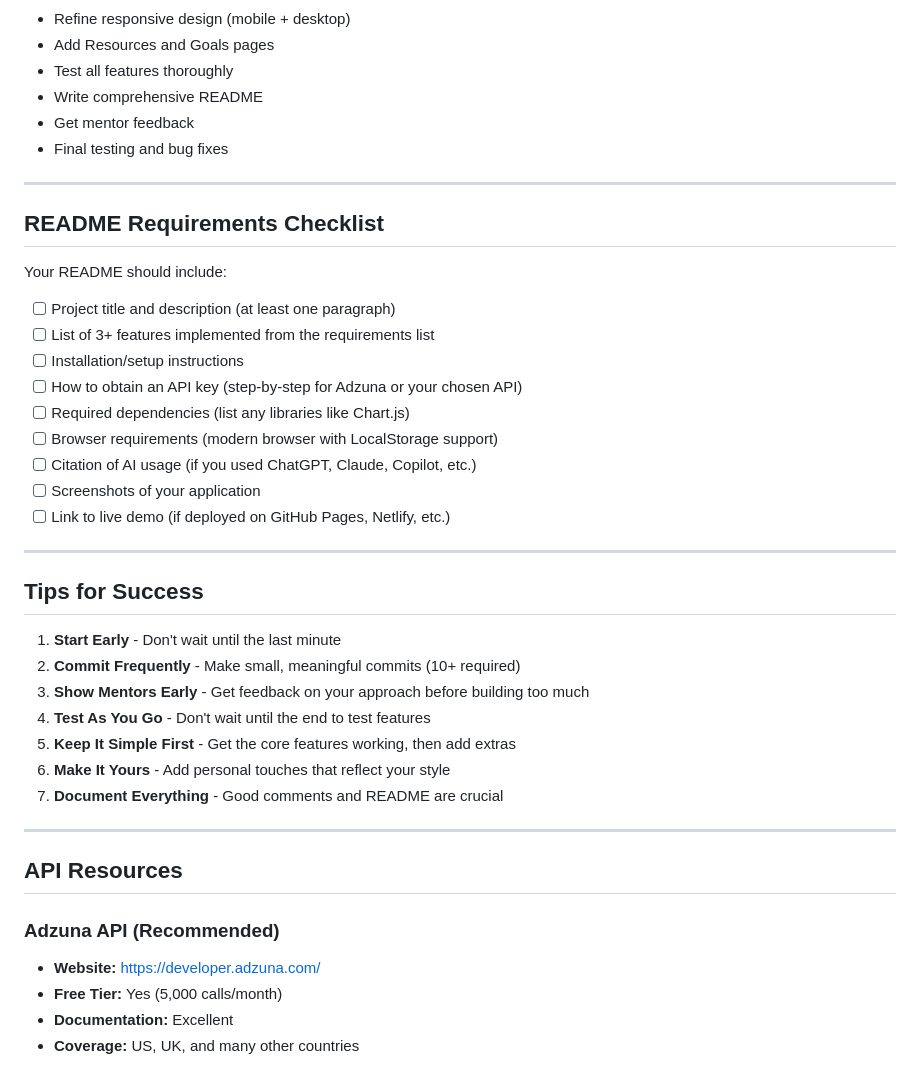
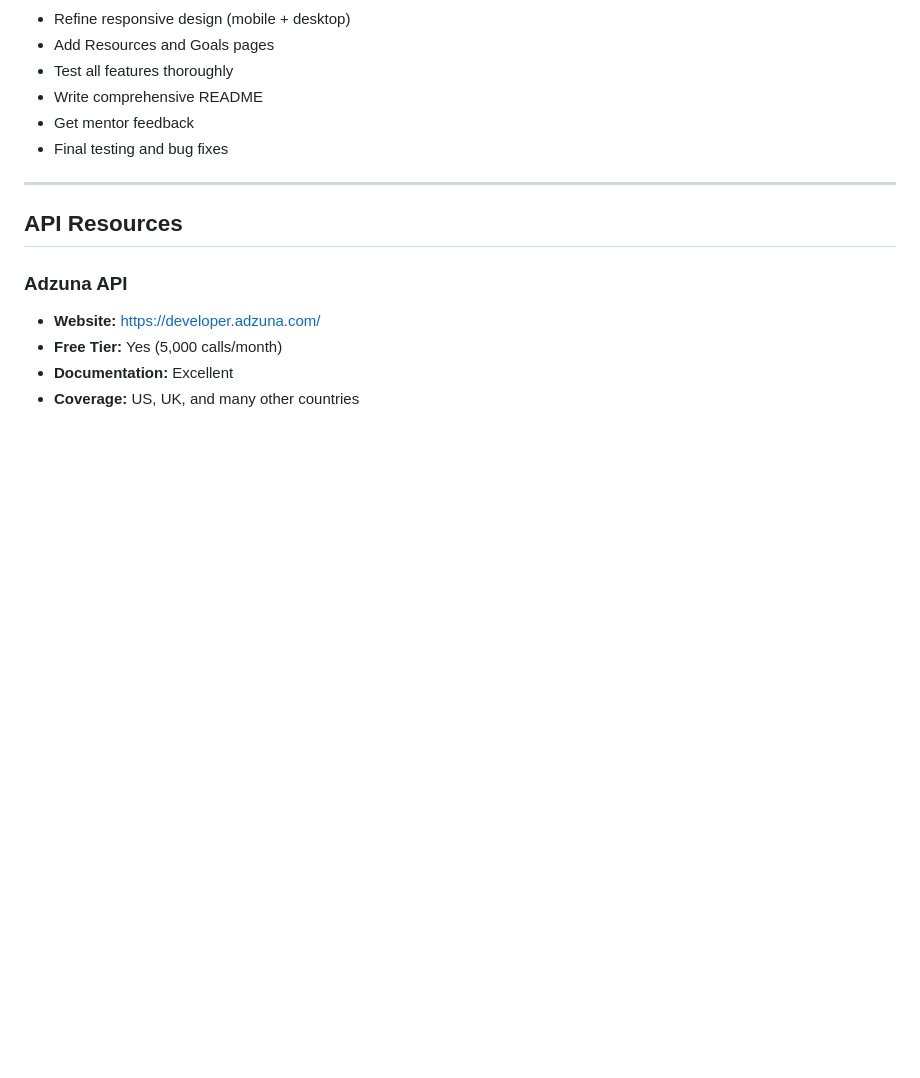
Before and after one commit to Arioch3d/SkillPath, a Markdown page: SkillPath_Capstone_Project_Plan.md, the part around one of its changes. GitHub-like rendering; blank space fills up the shorter version.

```diff
--- a/SkillPath_Capstone_Project_Plan.md
+++ b/SkillPath_Capstone_Project_Plan.md
@@ -204,37 +187,9 @@ Start with LocalStorage-only (no login). It's simpler, meets requirements, and a
 
 ---
 
-## README Requirements Checklist
-
-Your README should include:
-
-- [ ] Project title and description (at least one paragraph)
-- [ ] List of 3+ features implemented from the requirements list
-- [ ] Installation/setup instructions
-- [ ] How to obtain an API key (step-by-step for Adzuna or your chosen API)
-- [ ] Required dependencies (list any libraries like Chart.js)
-- [ ] Browser requirements (modern browser with LocalStorage support)
-- [ ] Citation of AI usage (if you used ChatGPT, Claude, Copilot, etc.)
-- [ ] Screenshots of your application
-- [ ] Link to live demo (if deployed on GitHub Pages, Netlify, etc.)
-
----
-
-## Tips for Success
-
-1. **Start Early** - Don't wait until the last minute
-2. **Commit Frequently** - Make small, meaningful commits (10+ required)
-3. **Show Mentors Early** - Get feedback on your approach before building too much
-4. **Test As You Go** - Don't wait until the end to test features
-5. **Keep It Simple First** - Get the core features working, then add extras
-6. **Make It Yours** - Add personal touches that reflect your style
-7. **Document Everything** - Good comments and README are crucial
-
----
-
 ## API Resources
 
-### Adzuna API (Recommended)
+### Adzuna API
 - **Website:** https://developer.adzuna.com/
 - **Free Tier:** Yes (5,000 calls/month)
 - **Documentation:** Excellent
```
Also changed, not shown: other parts of SkillPath_Capstone_Project_Plan.md (+27 -50 lines).
